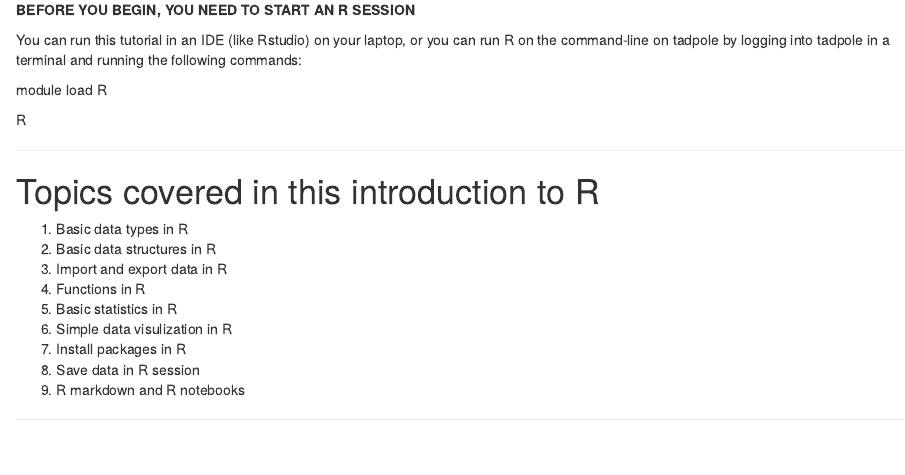
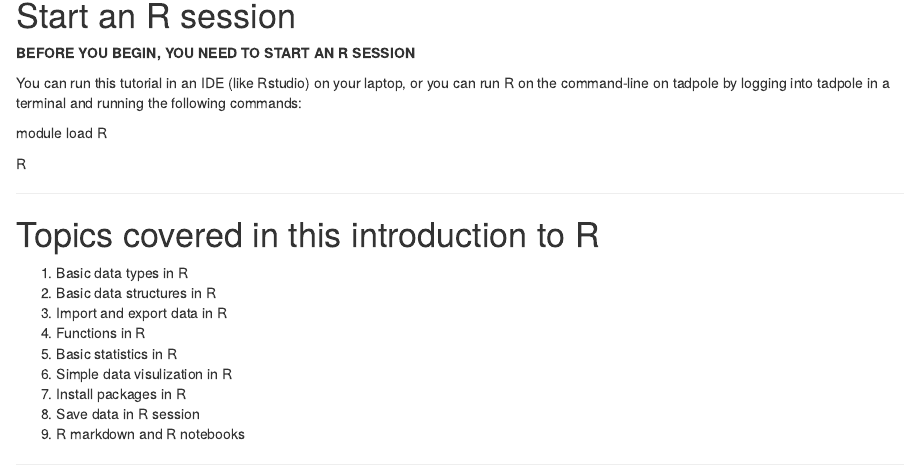
Before and after one commit to ucdavis-bioinformatics-training/courses, an R Markdown document (Intro2R/embed.Rmd): the page in a window 1100 px wide, from its top. The pictures show the output file Intro2R/embed.html that the author committed with the source, opened offline; long lines of code are wrapped.

Commit message:
updating intro R

```diff
--- a/Intro2R/embed.Rmd
+++ b/Intro2R/embed.Rmd
@@ -112,6 +112,9 @@ library(kableExtra)
 
 ---
 
+
+Start an R session
+====================
 **BEFORE YOU BEGIN, YOU NEED TO START AN R SESSION**
 
 You can run this tutorial in an IDE (like Rstudio) on your laptop, or you can run R on the command-line on tadpole by logging into tadpole in a terminal and running the following commands:
```
Also changed, not shown: Intro2R/Intro2R_main.md, Intro2R/embed.html.
